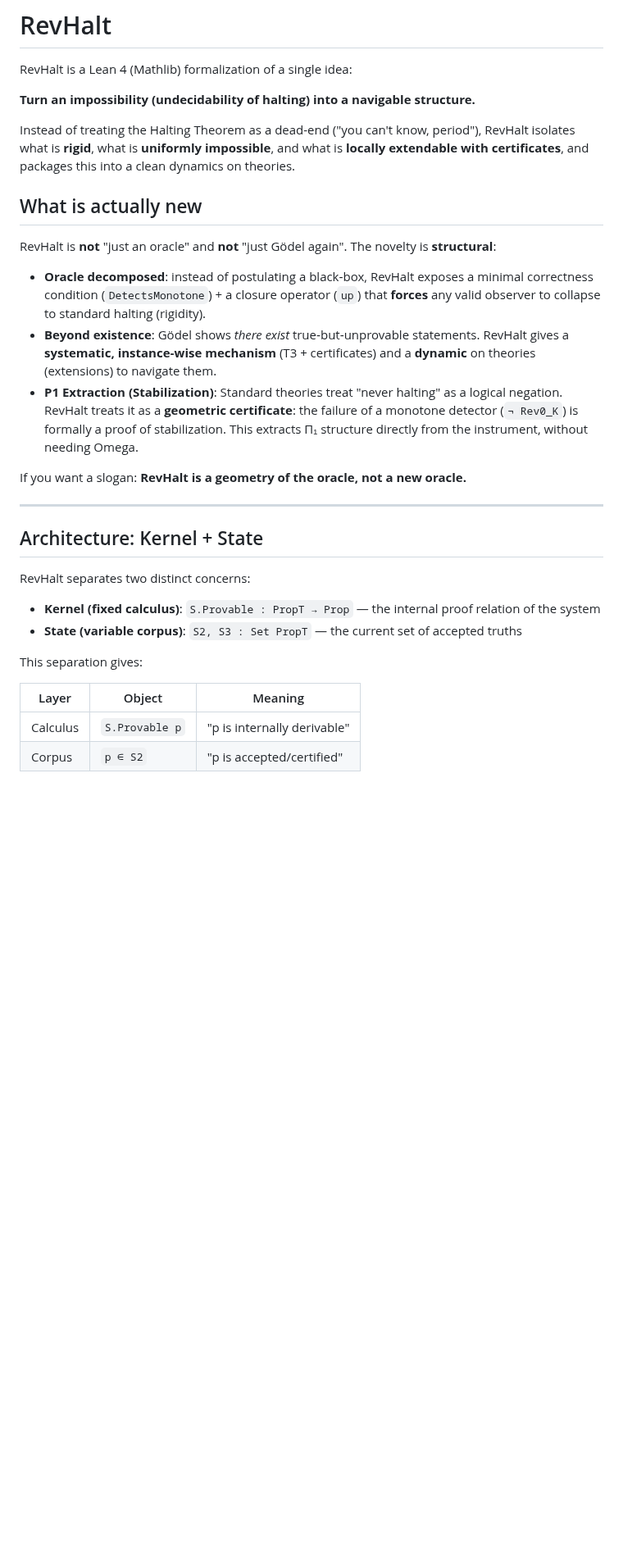
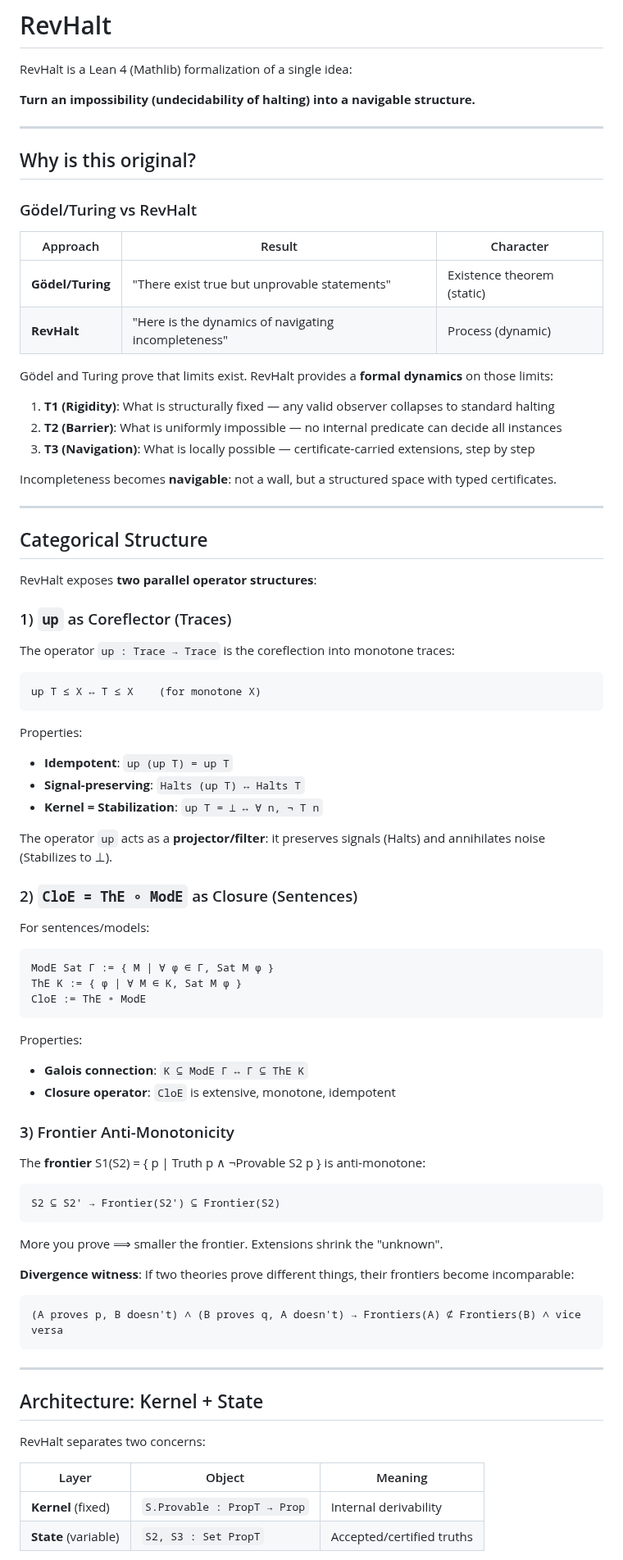
Before and after one commit to JohnDoe-collab-stack/RevHalt, a Markdown page: REadme.md, the part around one of its changes. Shown at 82% size. GitHub-like rendering; blank space fills up the shorter version.

Commit message:
docs: Major README rewrite - add Categorical Structure section, clarify navigability originality (Gödel/Turing contrast)

````diff
--- a/REadme.md
+++ b/REadme.md
@@ -4,36 +4,84 @@ RevHalt is a Lean 4 (Mathlib) formalization of a single idea:
 
 **Turn an impossibility (undecidability of halting) into a navigable structure.**
 
-Instead of treating the Halting Theorem as a dead-end ("you can't know, period"), RevHalt isolates what is **rigid**, what is **uniformly impossible**, and what is **locally extendable with certificates**, and packages this into a clean dynamics on theories.
+---
 
-## What is actually new
+## Why is this original?
 
-RevHalt is **not** "just an oracle" and **not** "just Gödel again".
-The novelty is **structural**:
+### Gödel/Turing vs RevHalt
 
-- **Oracle decomposed**: instead of postulating a black‑box, RevHalt exposes a minimal
-  correctness condition (`DetectsMonotone`) + a closure operator (`up`) that **forces**
-  any valid observer to collapse to standard halting (rigidity).
-- **Beyond existence**: Gödel shows *there exist* true‑but‑unprovable statements.
-  RevHalt gives a **systematic, instance‑wise mechanism** (T3 + certificates) and a
-  **dynamic** on theories (extensions) to navigate them.
-- **P1 Extraction (Stabilization)**: Standard theories treat "never halting" as a logical negation. RevHalt treats it as a **geometric certificate**: the failure of a monotone detector (`¬ Rev0_K`) is formally a proof of stabilization. This extracts Π₁ structure directly from the instrument, without needing Omega.
+| Approach | Result | Character |
+|----------|--------|-----------|
+| **Gödel/Turing** | "There exist true but unprovable statements" | Existence theorem (static) |
+| **RevHalt** | "Here is the dynamics of navigating incompleteness" | Process (dynamic) |
 
-If you want a slogan: **RevHalt is a geometry of the oracle, not a new oracle.**
+Gödel and Turing prove that limits exist. RevHalt provides a **formal dynamics** on those limits:
+
+1. **T1 (Rigidity)**: What is structurally fixed — any valid observer collapses to standard halting
+2. **T2 (Barrier)**: What is uniformly impossible — no internal predicate can decide all instances
+3. **T3 (Navigation)**: What is locally possible — certificate-carried extensions, step by step
+
+Incompleteness becomes **navigable**: not a wall, but a structured space with typed certificates.
+
+---
+
+## Categorical Structure
+
+RevHalt exposes **two parallel operator structures**:
+
+### 1) `up` as Coreflector (Traces)
+
+The operator `up : Trace → Trace` is the coreflection into monotone traces:
+
+```lean
+up T ≤ X ↔ T ≤ X    (for monotone X)
+```
+
+Properties:
+- **Idempotent**: `up (up T) = up T`
+- **Signal-preserving**: `Halts (up T) ↔ Halts T`
+- **Kernel = Stabilization**: `up T = ⊥ ↔ ∀ n, ¬ T n`
+
+The operator `up` acts as a **projector/filter**: it preserves signals (Halts) and annihilates noise (Stabilizes to ⊥).
+
+### 2) `CloE = ThE ∘ ModE` as Closure (Sentences)
+
+For sentences/models:
+
+```lean
+ModE Sat Γ := { M | ∀ φ ∈ Γ, Sat M φ }
+ThE K := { φ | ∀ M ∈ K, Sat M φ }
+CloE := ThE ∘ ModE
+```
+
+Properties:
+- **Galois connection**: `K ⊆ ModE Γ ↔ Γ ⊆ ThE K`
+- **Closure operator**: `CloE` is extensive, monotone, idempotent
+
+### 3) Frontier Anti-Monotonicity
+
+The **frontier** S1(S2) = { p | Truth p ∧ ¬Provable S2 p } is anti-monotone:
+
+```lean
+S2 ⊆ S2' → Frontier(S2') ⊆ Frontier(S2)
+```
+
+More you prove ⟹ smaller the frontier. Extensions shrink the "unknown".
+
+**Divergence witness**: If two theories prove different things, their frontiers become incomparable:
+
+```lean
+(A proves p, B doesn't) ∧ (B proves q, A doesn't) → Frontiers(A) ⊄ Frontiers(B) ∧ vice versa
+```
 
 ---
 
 ## Architecture: Kernel + State
 
-RevHalt separates two distinct concerns:
-
-- **Kernel (fixed calculus)**: `S.Provable : PropT → Prop` — the internal proof relation of the system
-- **State (variable corpus)**: `S2, S3 : Set PropT` — the current set of accepted truths
-
-This separation gives:
+RevHalt separates two concerns:
 
 | Layer | Object | Meaning |
 |-------|--------|---------|
-| Calculus | `S.Provable p` | "p is internally derivable" |
-| Corpus | `p ∈ S2` | "p is accepted/certified" |
+| **Kernel** (fixed) | `S.Provable : PropT → Prop` | Internal derivability |
+| **State** (variable) | `S2, S3 : Set PropT` | Accepted/certified truths |
 
````
Also changed, not shown: other parts of REadme.md (+37 -127 lines).
